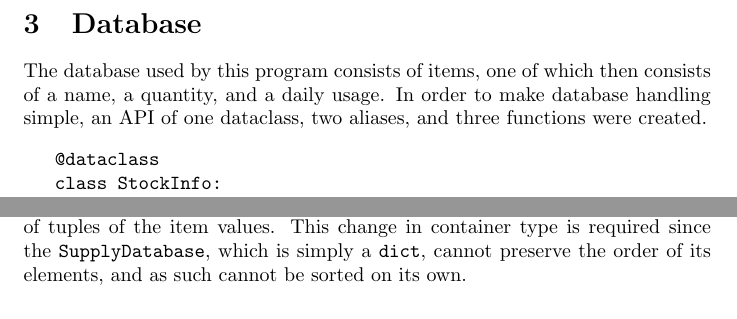
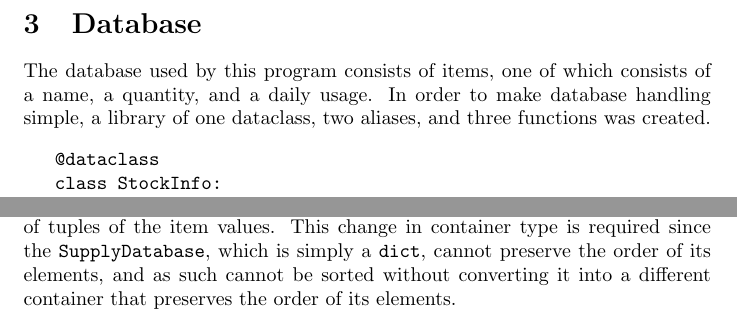
Before and after one commit to novoseiversia/eee111, a LaTeX document (sp1/hospital.tex): two parts of pages 7 and 8 of 8, joined at a grey line, cut so that both start at the same text. Compiled offline with pdfLaTeX.

Commit message:
Proofreading fixes

```diff
--- a/sp1/hospital.tex
+++ b/sp1/hospital.tex
@@ -212,9 +212,9 @@
 		\pagebreak
 
 	\section{Database}
-		The database used by this program consists of items, one of which then consists of a name,
-		a quantity, and a daily usage. In order to make database handling simple, an API of one
-		dataclass, two aliases, and three functions were created.
+		The database used by this program consists of items, one of which consists of a name,
+		a quantity, and a daily usage. In order to make database handling simple, a library of one
+		dataclass, two aliases, and three functions was created.
 
 		\begin{verbatim}
 			@dataclass
@@ -296,6 +296,7 @@
 			result of this sort is defined by the \verb|SortedSupplyDatabase| alias, which is a
 			list of tuples of the item values. This change in container type is required since
 			the \verb|SupplyDatabase|, which is simply a \verb|dict|, cannot preserve the order of
-			its elements, and as such cannot be sorted on its own.
+			its elements, and as such cannot be sorted without converting it into a different
+			container that preserves the order of its elements.
 
 \end{document}
```
Also changed, not shown: sp1/hospital.pdf, sp1/hospital.tex (10 more changed lines).
